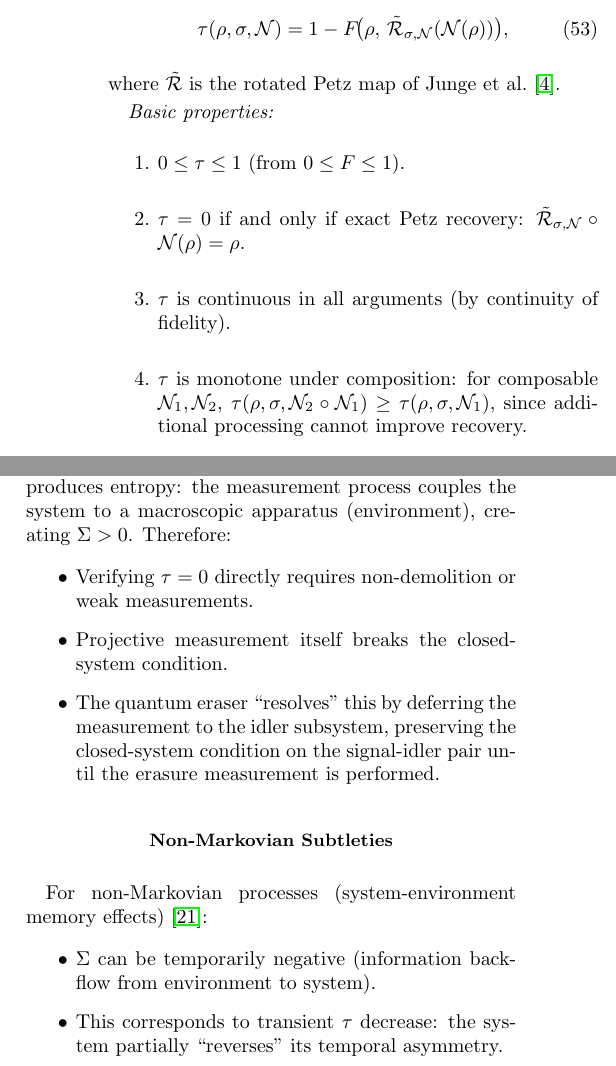
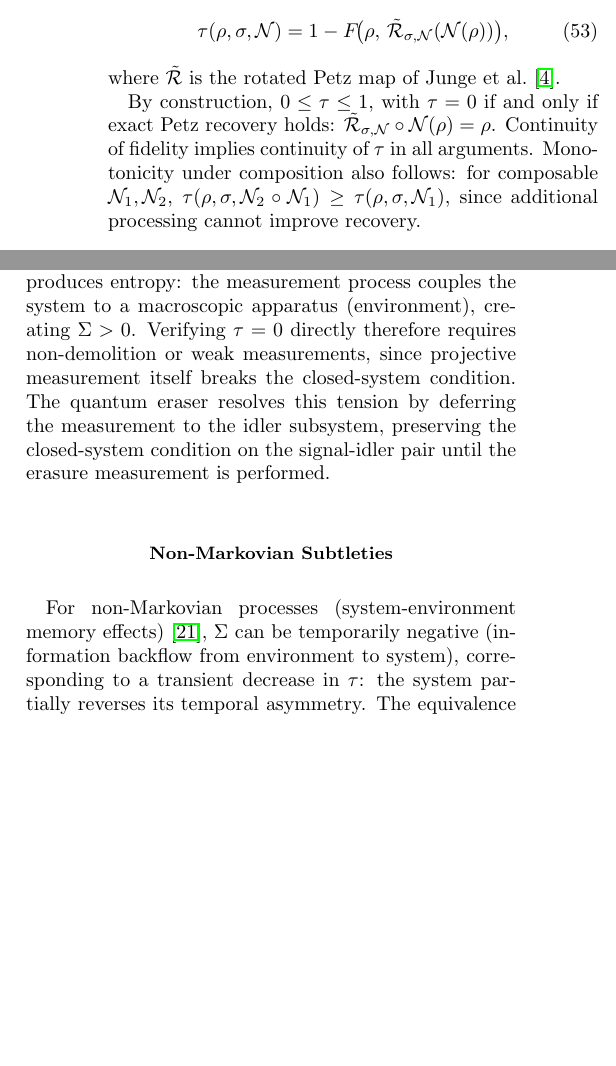
Before and after one commit to akaiHuang/petz-recovery-unification, a LaTeX paper (paper/petz_recovery_supplemental.tex): two parts of the columns of pages 7 and 11 of 17, joined at a grey line, cut so that both start at the same text, the shorter picture padded with empty space. Compiled offline with pdfLaTeX.

```diff
--- a/paper/petz_recovery_supplemental.tex
+++ b/paper/petz_recovery_supplemental.tex
@@ -846,19 +846,15 @@
 where $\tilde{\Petz}$ is the rotated Petz map of
 Junge~et~al.~\cite{Junge2018}.
 
-\emph{Basic properties:}
-\begin{enumerate}
-\item $0 \leq \tauasym \leq 1$ (from $0 \leq F \leq 1$).
-\item $\tauasym = 0$ if and only if exact Petz recovery:
+By construction, $0 \leq \tauasym \leq 1$, with
+$\tauasym = 0$ if and only if exact Petz recovery holds:
 $\tilde{\Petz}_{\sigma,\chan} \circ \chan(\rho) = \rho$.
-\item $\tauasym$ is continuous in all arguments (by continuity of
-  fidelity).
-\item $\tauasym$ is monotone under composition: for composable
-  $\chan_1, \chan_2$,
+Continuity of fidelity implies continuity of $\tauasym$ in all
+arguments. Monotonicity under composition also follows: for
+composable $\chan_1, \chan_2$,
 $\tauasym(\rho, \sigma, \chan_2 \circ \chan_1) \geq
 \tauasym(\rho, \sigma, \chan_1)$, since additional processing
 cannot improve recovery.
-\end{enumerate}
 
 \subsection{The Equivalence Chain: Proof}
 
@@ -1387,27 +1380,22 @@
 
 Any projective measurement on a quantum system produces entropy:
 the measurement process couples the system to a macroscopic
-apparatus (environment), creating $\Sigma > 0$. Therefore:
-
-\begin{itemize}
-\item Verifying $\tauasym = 0$ directly requires non-demolition or
-  weak measurements.
-\item Projective measurement itself breaks the closed-system
-  condition.
-\item The quantum eraser ``resolves'' this by deferring the
+apparatus (environment), creating $\Sigma > 0$.
+Verifying $\tauasym = 0$ directly therefore requires non-demolition or
+weak measurements, since projective measurement itself breaks the
+closed-system condition.
+The quantum eraser resolves this tension by deferring the
 measurement to the idler subsystem, preserving the closed-system
 condition on the signal-idler pair until the erasure measurement
 is performed.
-\end{itemize}
 
 \subsection{Non-Markovian Subtleties}
 
 For non-Markovian processes (system-environment memory
-effects)~\cite{Breuer2016}:
-
-\begin{itemize}
-\item $\Sigma$ can be temporarily negative (information backflow
-  from environment to system).
-\item This corresponds to transient $\tauasym$ decrease: the system
-  partially ``reverses'' its temporal asymmetry.
-\item The equivalence chain holds for CP-divisible (Markovian)
+effects)~\cite{Breuer2016}, $\Sigma$ can be temporarily negative
+(information backflow from environment to system), corresponding to
+a transient decrease in $\tauasym$: the system partially reverses
+its temporal asymmetry.
+The equivalence chain holds for CP-divisible (Markovian) processes;
+for non-Markovian dynamics, it holds at the level of the total
+process map but not necessarily at intermediate times.
```
Also changed, not shown: paper/petz_recovery_unification.tex (+11 -8 lines), paper/petz_recovery_supplemental.pdf, paper/petz_recovery_unification.pdf, paper/petz_recovery_supplemental.tex (23 more changed lines). Lines whose indentation alone changed are shown as unchanged.
